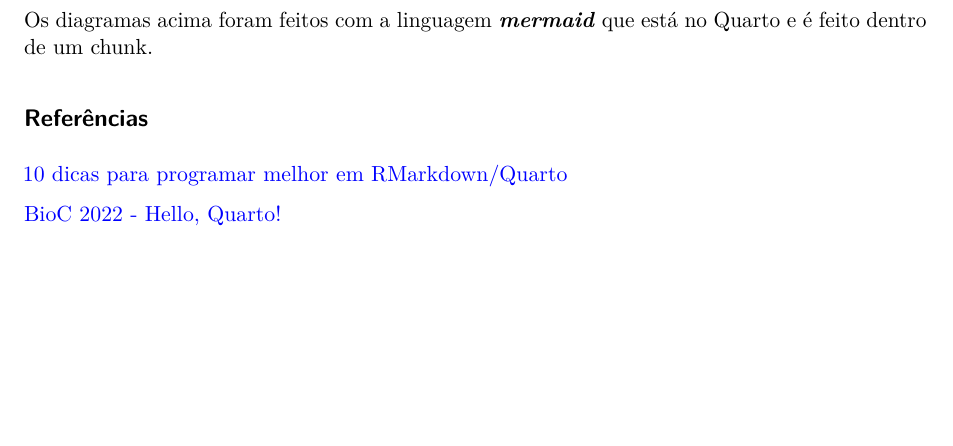
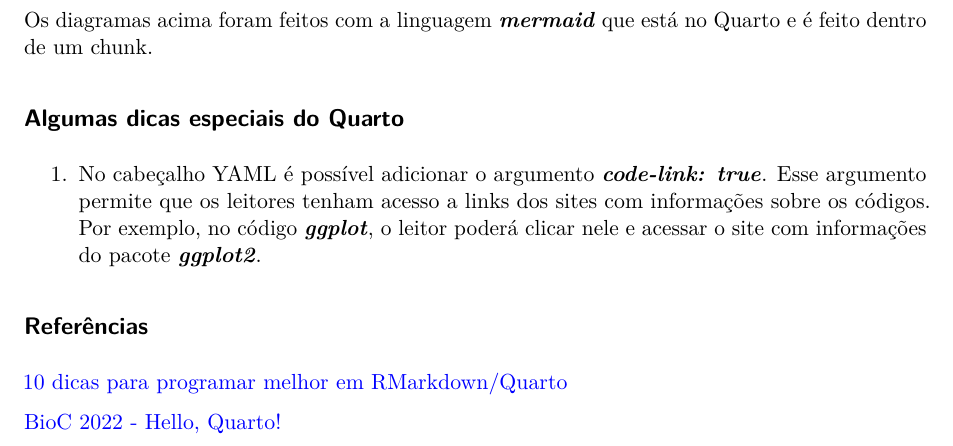
Before and after one commit to francojra/introducao_ao_quarto, a Quarto document (introducao_quarto_markdown.qmd): part of page 4 of 4, cut so that both start at the same text, the shorter picture padded with empty space. Rendered offline with R 4.5, knitr and Pandoc in place of Quarto, then LaTeX, with nearby package versions.

Commit message:
Add files via upload

```diff
--- a/introducao_quarto_markdown.qmd
+++ b/introducao_quarto_markdown.qmd
@@ -86,6 +86,10 @@ flowchart TB
 
 Os diagramas acima foram feitos com a linguagem ***mermaid*** que está no Quarto e é feito dentro de um chunk.
 
+## Algumas dicas especiais do Quarto
+
+1.  No cabeçalho YAML é possível adicionar o argumento ***code-link: true***. Esse argumento permite que os leitores tenham acesso a links dos sites com informações sobre os códigos. Por exemplo, no código ***ggplot***, o leitor poderá clicar nele e acessar o site com informações do pacote ***ggplot2***.
+
 ## Referências
 
 [10 dicas para programar melhor em RMarkdown/Quarto](https://www.youtube.com/watch?v=YMGZQmMK2C8)
```
